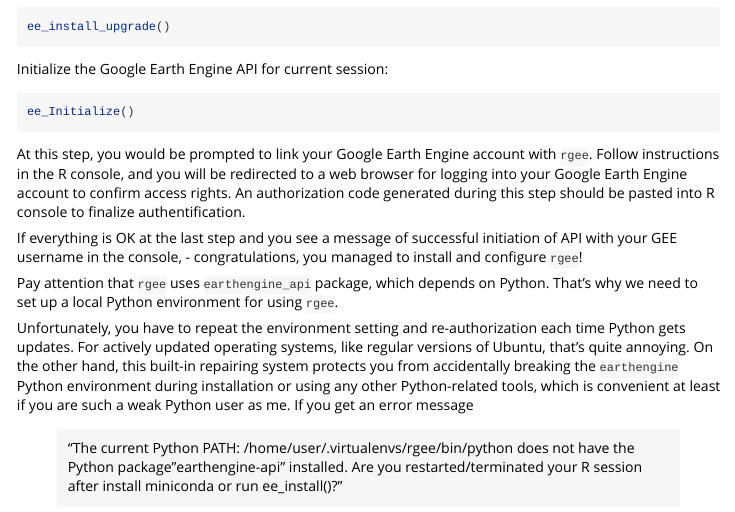
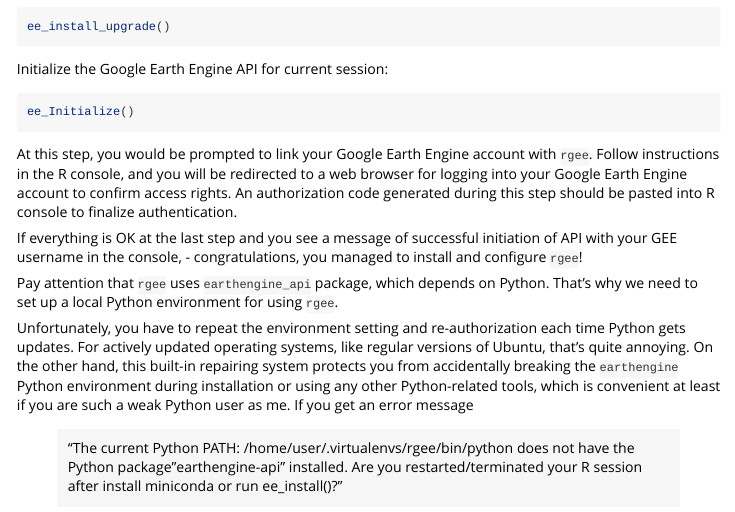
Before and after one commit to olehprylutskyi/spectralR, an R Markdown document (vignettes/spectralR_vignette.Rmd): the page in a window 1100 px wide, from 1820 px down. Rendered offline with R 4.5, knitr and Pandoc, with nearby package versions; some code elsewhere in the file could not run offline; long lines of code are wrapped.

Commit message:
fix minor typo

````diff
--- a/vignettes/spectralR_vignette.Rmd
+++ b/vignettes/spectralR_vignette.Rmd
@@ -90,7 +90,7 @@
 ee_Initialize()
 ```
 
-At this step, you would be prompted to link your Google Earth Engine account with `rgee`. Follow instructions in the R console, and you will be redirected to a web browser for logging into your Google Earth Engine account to confirm access rights. An authorization code generated during this step should be pasted into R console to finalize authentification.
+At this step, you would be prompted to link your Google Earth Engine account with `rgee`. Follow instructions in the R console, and you will be redirected to a web browser for logging into your Google Earth Engine account to confirm access rights. An authorization code generated during this step should be pasted into R console to finalize authentication.
 
 If everything is OK at the last step and you see a message of successful initiation of API with your GEE username in the console, - congratulations, you managed to install and configure `rgee`!
 
````
